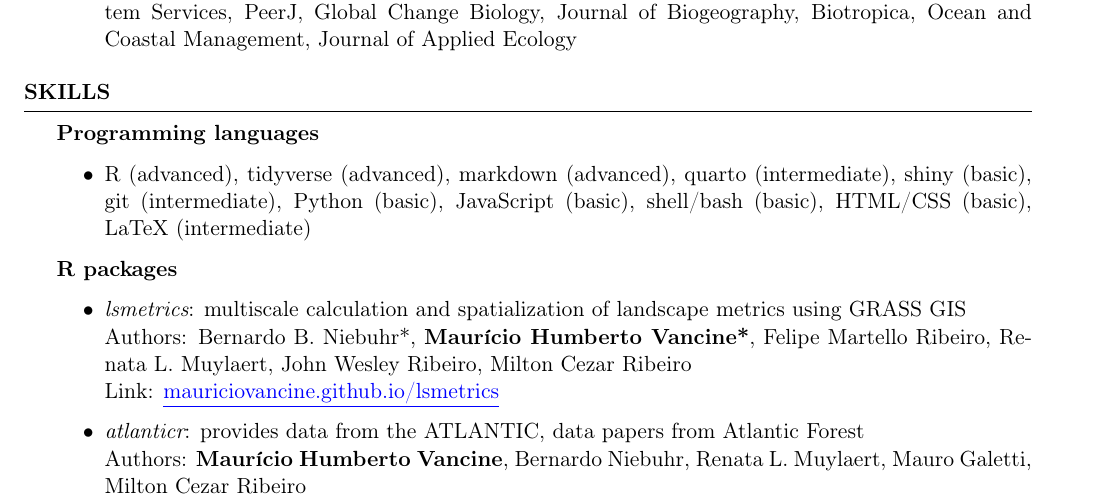
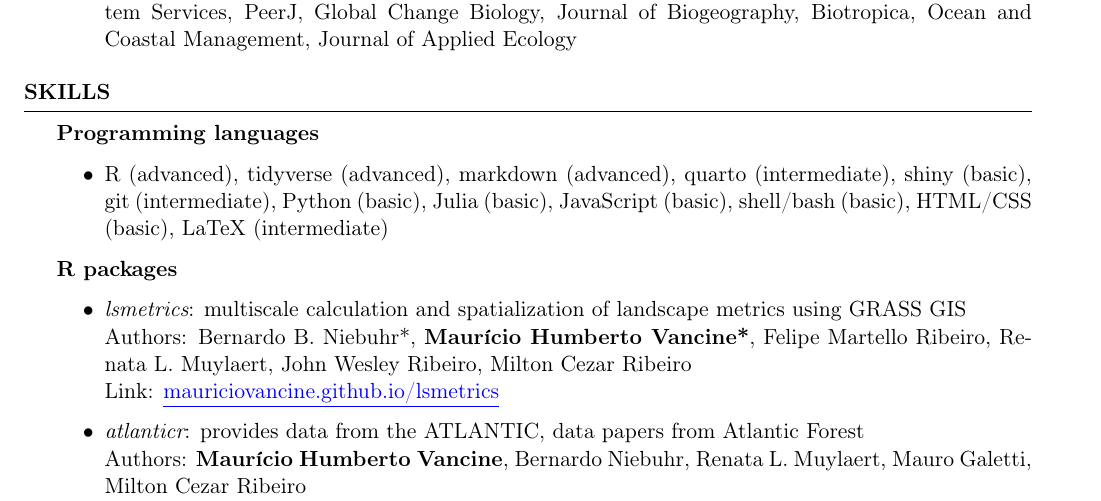
Before and after one commit to mauriciovancine/cv, a LaTeX CV (cv-academic.tex): part of page 10 of 13, cut so that both start at the same text. Compiled offline with pdfLaTeX.

Commit message:
update cv

```diff
--- a/cv-academic.tex
+++ b/cv-academic.tex
@@ -529,7 +529,7 @@ Zoologia, PLOS One, Biological Invasions, Hydrobiologia, Scientific Data, Divers
 
 {\bf Programming languages}
 \begin{itemize}
-\item R (advanced), tidyverse (advanced), markdown (advanced), quarto (intermediate), shiny (basic), git (intermediate), Python (basic), JavaScript (basic), shell/bash (basic), HTML/CSS (basic), LaTeX (intermediate)
+\item R (advanced), tidyverse (advanced), markdown (advanced), quarto (intermediate), shiny (basic), git (intermediate), Python (basic), Julia (basic), JavaScript (basic), shell/bash (basic), HTML/CSS (basic), LaTeX (intermediate)
 \end{itemize}
 
 {\bf R packages}
```
Also changed, not shown: cv-academic.pdf, 3 other files.
